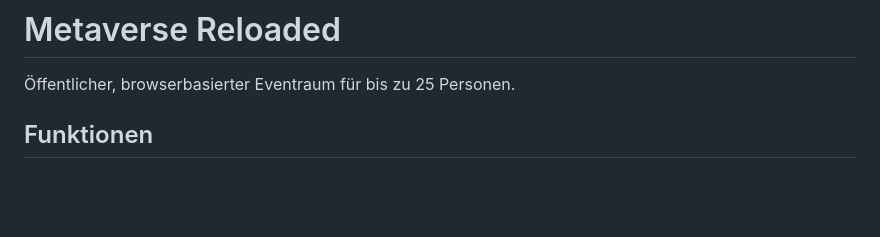
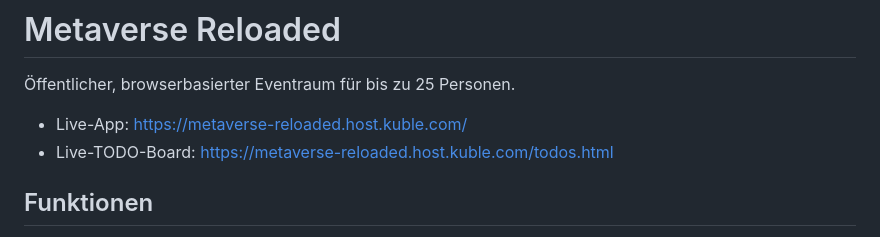
Before and after one commit to gsalami/metaverse-reloaded, a Markdown page: README.md, the part around the change. GitHub-like rendering; blank space fills up the shorter version.

Commit message:
Link live app and TODO board

```diff
--- a/README.md
+++ b/README.md
@@ -1,6 +1,9 @@
 # Metaverse Reloaded
 
 Öffentlicher, browserbasierter Eventraum für bis zu 25 Personen.
+
+- Live-App: https://metaverse-reloaded.host.kuble.com/
+- Live-TODO-Board: https://metaverse-reloaded.host.kuble.com/todos.html
 
 ## Funktionen
 
```
